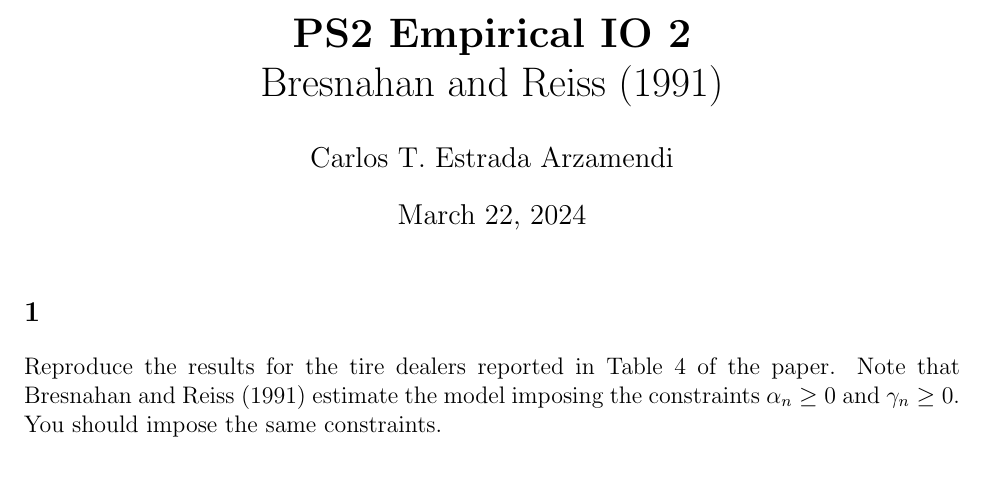
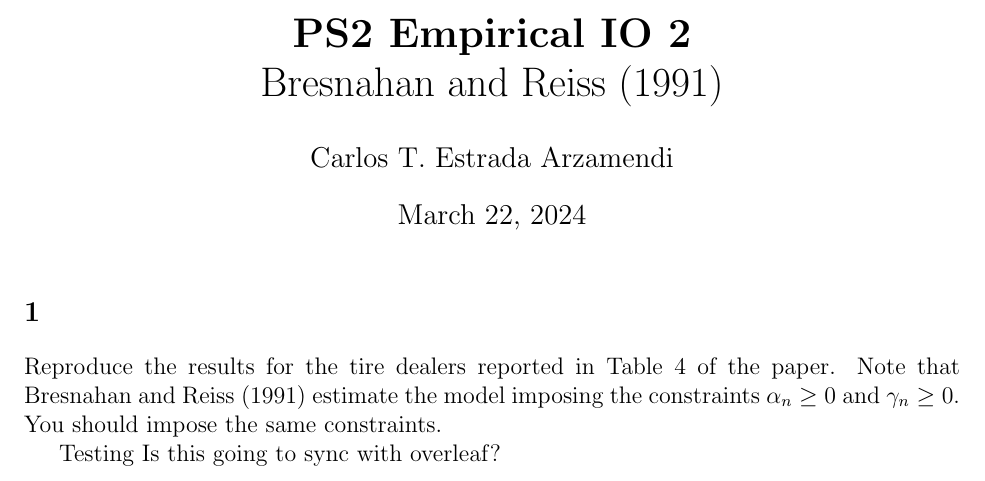
Before and after one commit to cestrarz/IO2-PS2-Bresnahan-Reiss, a LaTeX document (IO2 PS 2 Estrada.tex): part of the page, cut so that both start at the same text. Compiled offline with pdfLaTeX.

Commit message:
git commit -m "testing io 2 commit"

```diff
--- a/IO2 PS 2 Estrada.tex
+++ b/IO2 PS 2 Estrada.tex
@@ -27,7 +27,7 @@ Reproduce the results for the tire dealers reported in Table 4 of the paper. Not
 Bresnahan and Reiss (1991) estimate the model imposing the constraints $\alpha_n \geq 0$  and
 $\gamma_n \geq 0$. You should impose the same constraints.
 
-
+Testing Is this going to sync with overleaf?
 
 
 \end{document}
```
Also changed, not shown: IO2 PS 2 Estrada.pdf, 3 other files.
